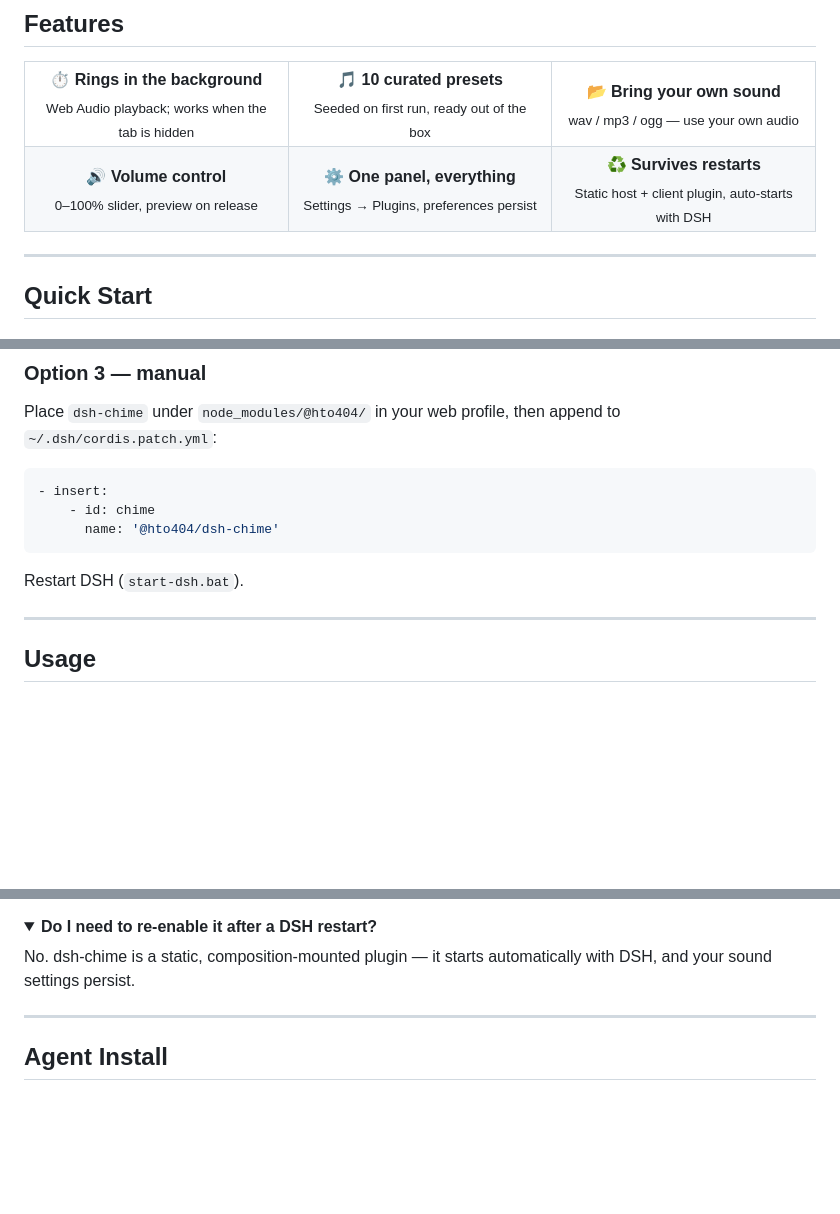
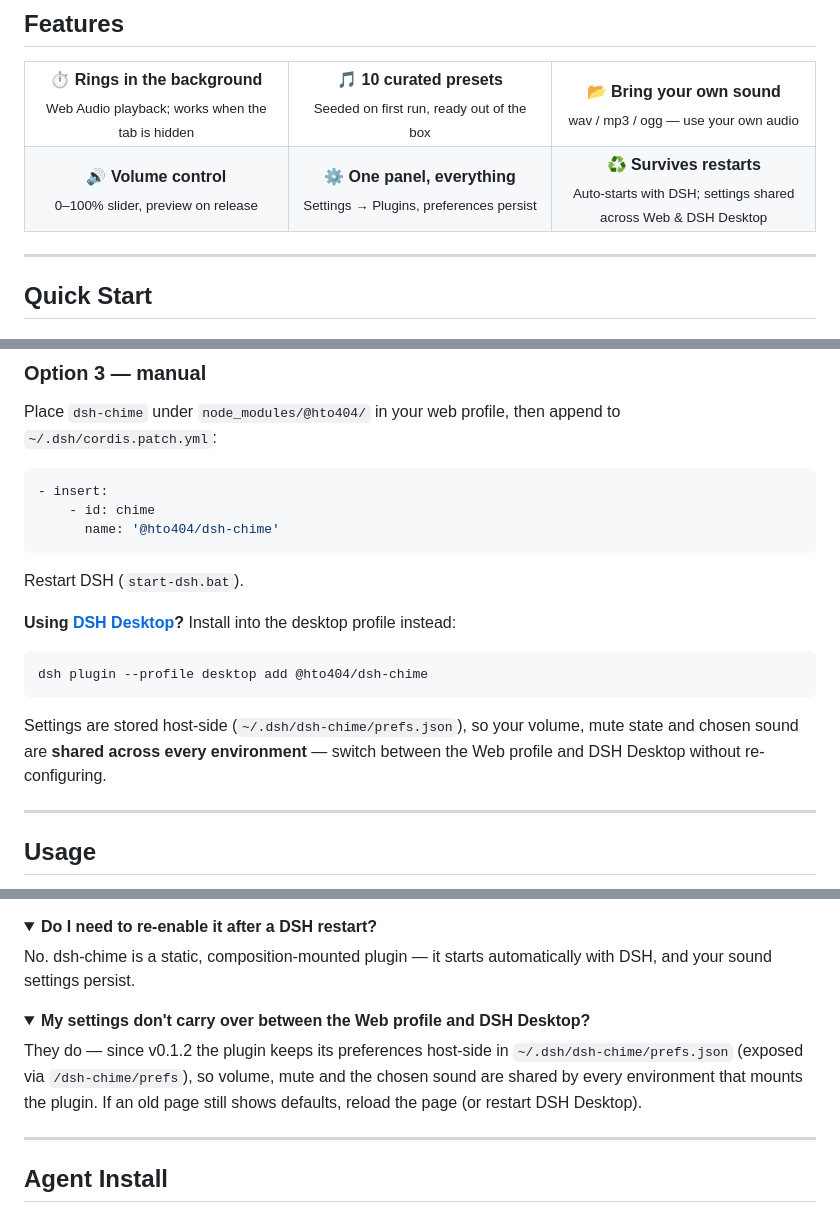
Before and after one commit to HtO404/dsh-chime, a Markdown page: README.md, 3 parts joined by grey strips. Drawn GitHub-style; folded sections open; blank space fills up the shorter version.

````diff
--- a/README.md
+++ b/README.md
@@ -41,7 +41,7 @@ The moment a root agent turn finishes, it rings — **even while the tab is in t
   <tr>
     <td width="33%" align="center"><b>🔊 Volume control</b><br/><sub>0–100% slider, preview on release</sub></td>
     <td width="33%" align="center"><b>⚙️ One panel, everything</b><br/><sub>Settings → Plugins, preferences persist</sub></td>
-    <td width="33%" align="center"><b>♻️ Survives restarts</b><br/><sub>Static host + client plugin, auto-starts with DSH</sub></td>
+    <td width="33%" align="center"><b>♻️ Survives restarts</b><br/><sub>Auto-starts with DSH; settings shared across Web & DSH Desktop</sub></td>
   </tr>
 </table>
 
@@ -72,6 +72,14 @@ Place `dsh-chime` under `node_modules/@hto404/` in your web profile, then append
 ```
 
 Restart DSH (`start-dsh.bat`).
+
+**Using [DSH Desktop](https://github.com/anywhere-labs/deepseek-harness-desktop)?** Install into the desktop profile instead:
+
+```powershell
+dsh plugin --profile desktop add @hto404/dsh-chime
+```
+
+Settings are stored host-side (`~/.dsh/dsh-chime/prefs.json`), so your volume, mute state and chosen sound are **shared across every environment** — switch between the Web profile and DSH Desktop without re-configuring.
 
 ---
 
@@ -159,6 +167,13 @@ No. dsh-chime is a static, composition-mounted plugin — it starts automaticall
 
 </details>
 
+<details>
+<summary><b>My settings don't carry over between the Web profile and DSH Desktop?</b></summary>
+
+They do — since v0.1.2 the plugin keeps its preferences host-side in `~/.dsh/dsh-chime/prefs.json` (exposed via `/dsh-chime/prefs`), so volume, mute and the chosen sound are shared by every environment that mounts the plugin. If an old page still shows defaults, reload the page (or restart DSH Desktop).
+
+</details>
+
 ---
 
 ## Agent Install
````
Also changed, not shown: README.zh-CN.md (+16 -1 lines), docs/AGENT-INSTALL.md (+9 -3 lines).
